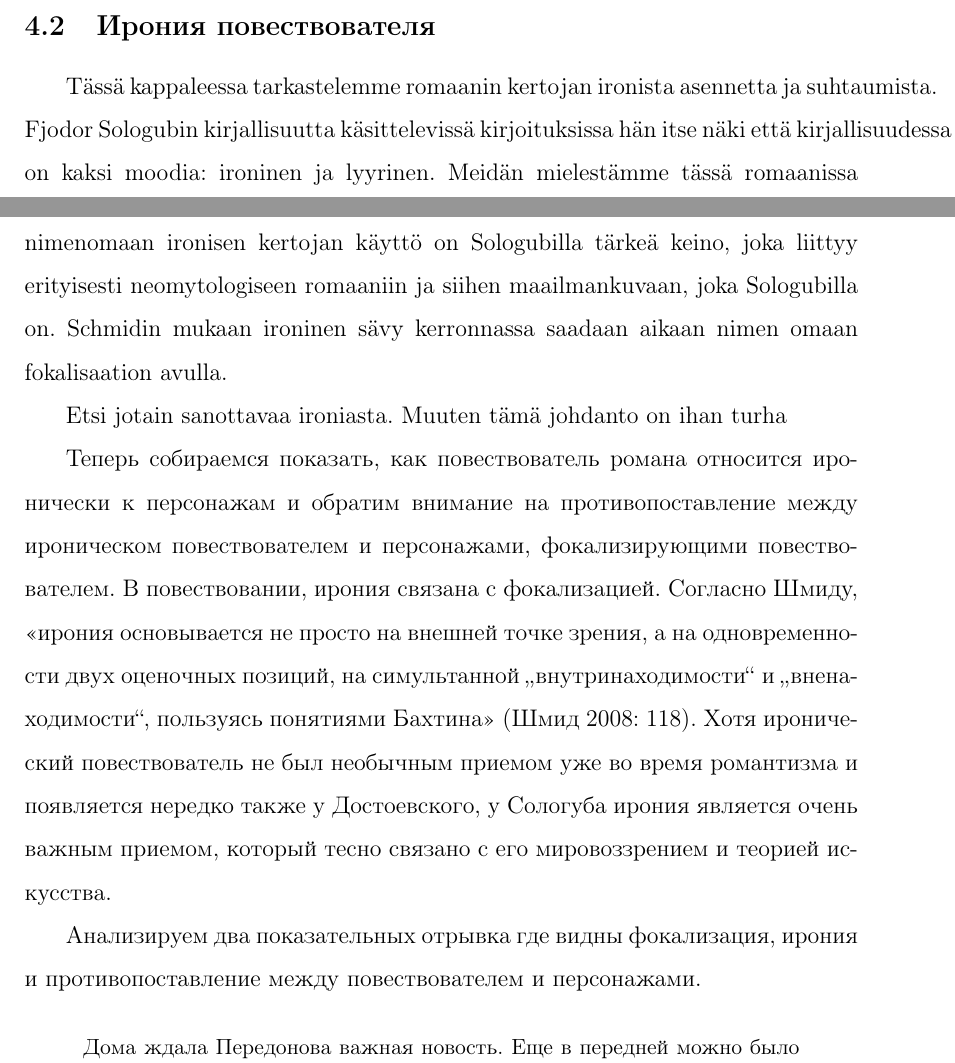
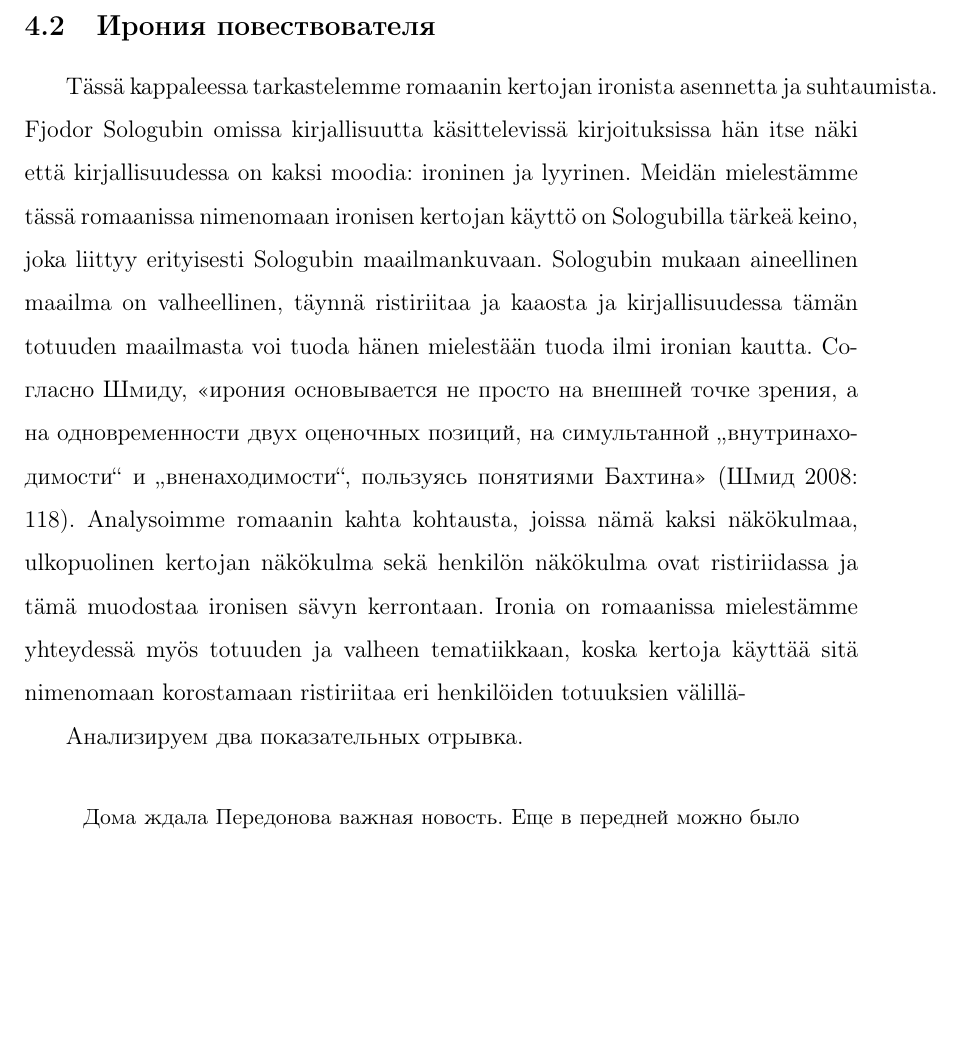
Before and after one commit to pitapita/gradu2, a LaTeX document (gradu.tex): two parts of pages 14 and 15 of 21 before the commit and part of page 15 of 21 after it, the two joined at a grey line, cut so that both start at the same text, the shorter picture padded with empty space. Compiled offline with pdfLaTeX.

Commit message:
Updates from ShareLaTeX

```diff
--- a/gradu.tex
+++ b/gradu.tex
@@ -364,15 +358,14 @@
 
 % Tämä on liian tiivistä...
 
-Tässä kappaleessa tarkastelemme romaanin kertojan ironista asennetta ja suhtaumista. Fjodor Sologubin kirjallisuutta käsittelevissä kirjoituksissa hän itse näki että kirjallisuudessa on kaksi moodia: ironinen ja lyyrinen. Meidän mielestämme tässä romaanissa nimenomaan ironisen kertojan käyttö on Sologubilla tärkeä keino, joka liittyy erityisesti neomytologiseen romaaniin ja siihen maailmankuvaan, joka Sologubilla on. Schmidin mukaan ironinen sävy kerronnassa saadaan aikaan nimen omaan fokalisaation avulla.
+Tässä kappaleessa tarkastelemme romaanin kertojan ironista asennetta ja suhtaumista. Fjodor Sologubin omissa kirjallisuutta käsittelevissä kirjoituksissa hän itse näki että kirjallisuudessa on kaksi moodia: ironinen ja lyyrinen. Meidän mielestämme tässä romaanissa nimenomaan ironisen kertojan käyttö on Sologubilla tärkeä keino, joka liittyy erityisesti Sologubin maailmankuvaan. Sologubin mukaan aineellinen maailma on valheellinen, täynnä ristiriitaa ja kaaosta ja kirjallisuudessa tämän totuuden maailmasta voi tuoda hänen mielestään tuoda ilmi ironian kautta. Согласно Шмиду, \enquote{ирония основывается не просто на внешней точке зрения, а на одновременности двух оценочных позиций, на симультанной \enquote{внутринаходимости} и \enquote{вненаходимости}, пользуясь понятиями Бахтина} \parencite[118]{schmid2008}. Analysoimme romaanin kahta kohtausta, joissa nämä kaksi näkökulmaa, ulkopuolinen kertojan näkökulma sekä henkilön näkökulma ovat ristiriidassa ja tämä muodostaa ironisen sävyn kerrontaan. Ironia on romaanissa mielestämme yhteydessä myös totuuden ja valheen tematiikkaan, koska kertoja käyttää sitä nimenomaan korostamaan ristiriitaa eri henkilöiden totuuksien välillä-
 
-Etsi jotain sanottavaa ironiasta. Muuten tämä johdanto on ihan turha
 
-Теперь собираемся показать, как повествователь романа относится иронически к персонажам и обратим внимание на противопоставление
+%Теперь собираемся показать, как повествователь романа относится иронически к персонажам и обратим %внимание на противопоставление
 %Соотношение
-между ироническом повествователем и персонажами, фокализирующими повествователем. В повествовании, ирония связана с фокализацией. Согласно Шмиду, \enquote{ирония основывается не просто на внешней точке зрения, а на одновременности двух оценочных позиций, на симультанной \enquote{внутринаходимости} и \enquote{вненаходимости}, пользуясь понятиями Бахтина} \parencite[118]{schmid2008}.  Хотя иронический повествователь не был необычным приемом уже во время романтизма и появляется нередко также у Достоевского, у Сологуба ирония является очень важным приемом, который тесно связано с его мировоззрением и теорией искусства.
+%между ироническом повествователем и персонажами, фокализирующими повествователем. В повествовании, ирония %связана с фокализацией. Согласно Шмиду, \enquote{ирония основывается не просто на внешней точке зрения, а %на одновременности двух оценочных позиций, на симультанной \enquote{внутринаходимости} и %\enquote{вненаходимости}, пользуясь понятиями Бахтина} \parencite[118]{schmid2008}.  Хотя иронический %повествователь не был необычным приемом уже во время романтизма и появляется нередко также у %Достоевского, у Сологуба ирония является очень важным приемом, который тесно связано с его мировоззрением %и теорией искусства.
 
-Анализируем два показательных отрывка где видны фокализация, ирония и противопоставление между повествователем и персонажами.
+Анализируем два показательных отрывка.
 
 \begin{quote}
 Дома ждала Передонова важная новость. Еще в передней можно
```
Also changed, not shown: gradu.tex (8 more changed lines).
